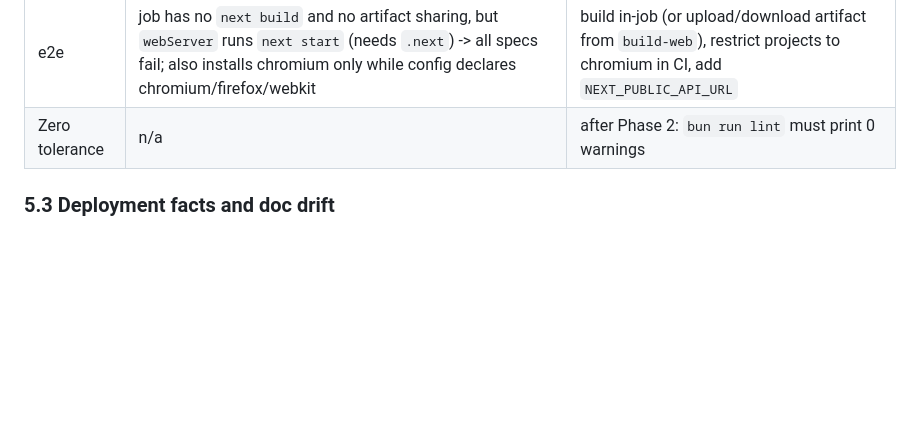
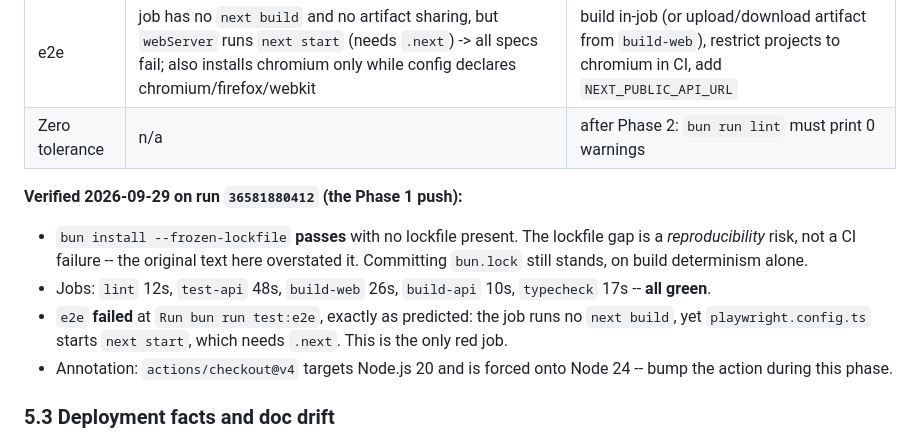
Before and after one commit to jayptl-me/tenet_management, a Markdown page: docs/plans/2026-09-29-depth-implementation-plan.md, the part around the change. GitHub-like rendering; blank space fills up the shorter version.

```diff
--- a/docs/plans/2026-09-29-depth-implementation-plan.md
+++ b/docs/plans/2026-09-29-depth-implementation-plan.md
@@ -282,6 +282,13 @@ Current jobs: `typecheck`, `lint`, `test-api` (mongo:7), `build-web`, `build-api
 | e2e            | job has no `next build` and no artifact sharing, but `webServer` runs `next start` (needs `.next`) -> all specs fail; also installs chromium only while config declares chromium/firefox/webkit | build in-job (or upload/download artifact from `build-web`), restrict projects to chromium in CI, add `NEXT_PUBLIC_API_URL` |
 | Zero tolerance | n/a                                                                                                                                                                                             | after Phase 2: `bun run lint` must print 0 warnings                                                                         |
 
+**Verified 2026-09-29 on run `36581880412` (the Phase 1 push):**
+
+- `bun install --frozen-lockfile` **passes** with no lockfile present. The lockfile gap is a *reproducibility* risk, not a CI failure -- the original text here overstated it. Committing `bun.lock` still stands, on build determinism alone.
+- Jobs: `lint` 12s, `test-api` 48s, `build-web` 26s, `build-api` 10s, `typecheck` 17s -- **all green**.
+- `e2e` **failed** at `Run bun run test:e2e`, exactly as predicted: the job runs no `next build`, yet `playwright.config.ts` starts `next start`, which needs `.next`. This is the only red job.
+- Annotation: `actions/checkout@v4` targets Node.js 20 and is forced onto Node 24 -- bump the action during this phase.
+
 ### 5.3 Deployment facts and doc drift
 
 - `render.yaml`: `pg-api` (bun, `healthCheckPath: /api/v1/health`) + `pg-web` (bun, `next start` on `.next`). **No `previews:` key** (D6: skipping).
```
Also changed, not shown: pm/DECISIONS.md (+48 -0 lines), pm/STATUS.md (added, +56 -0 lines).
